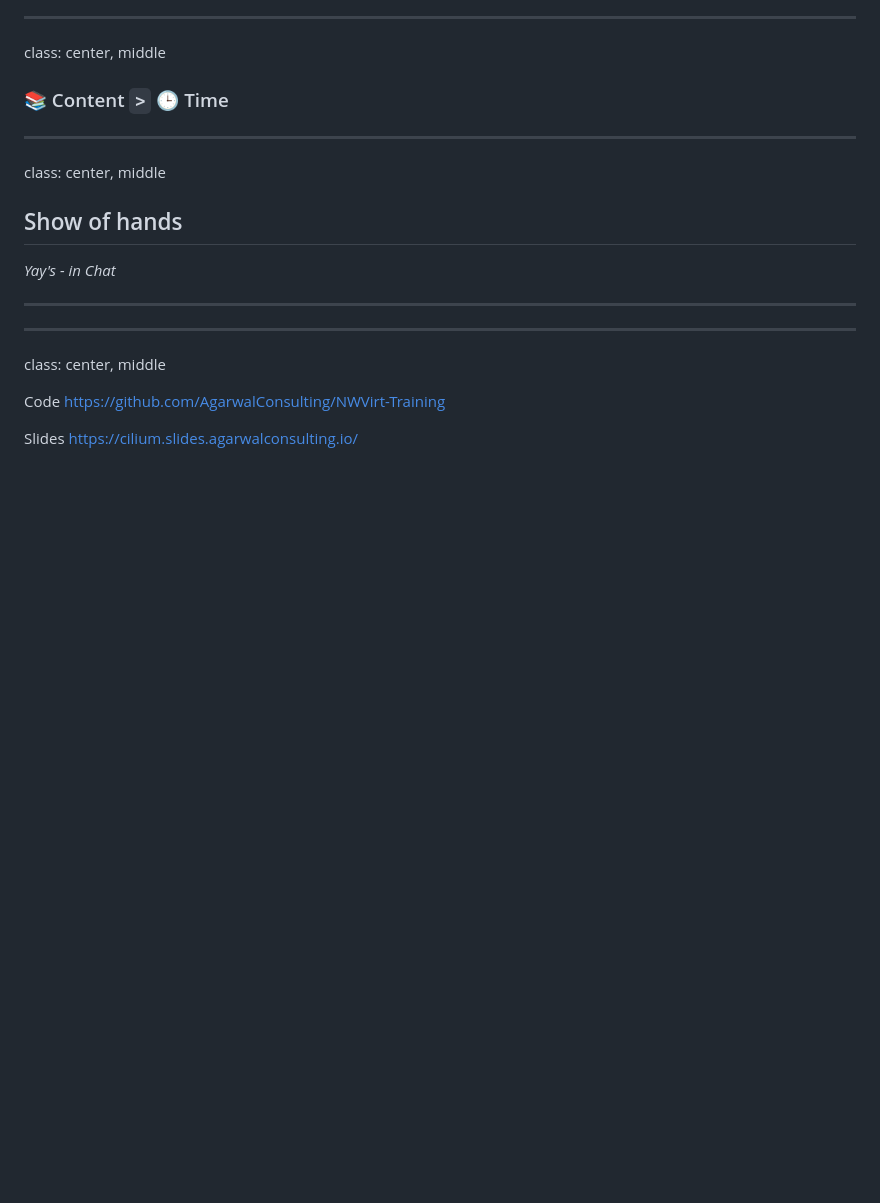
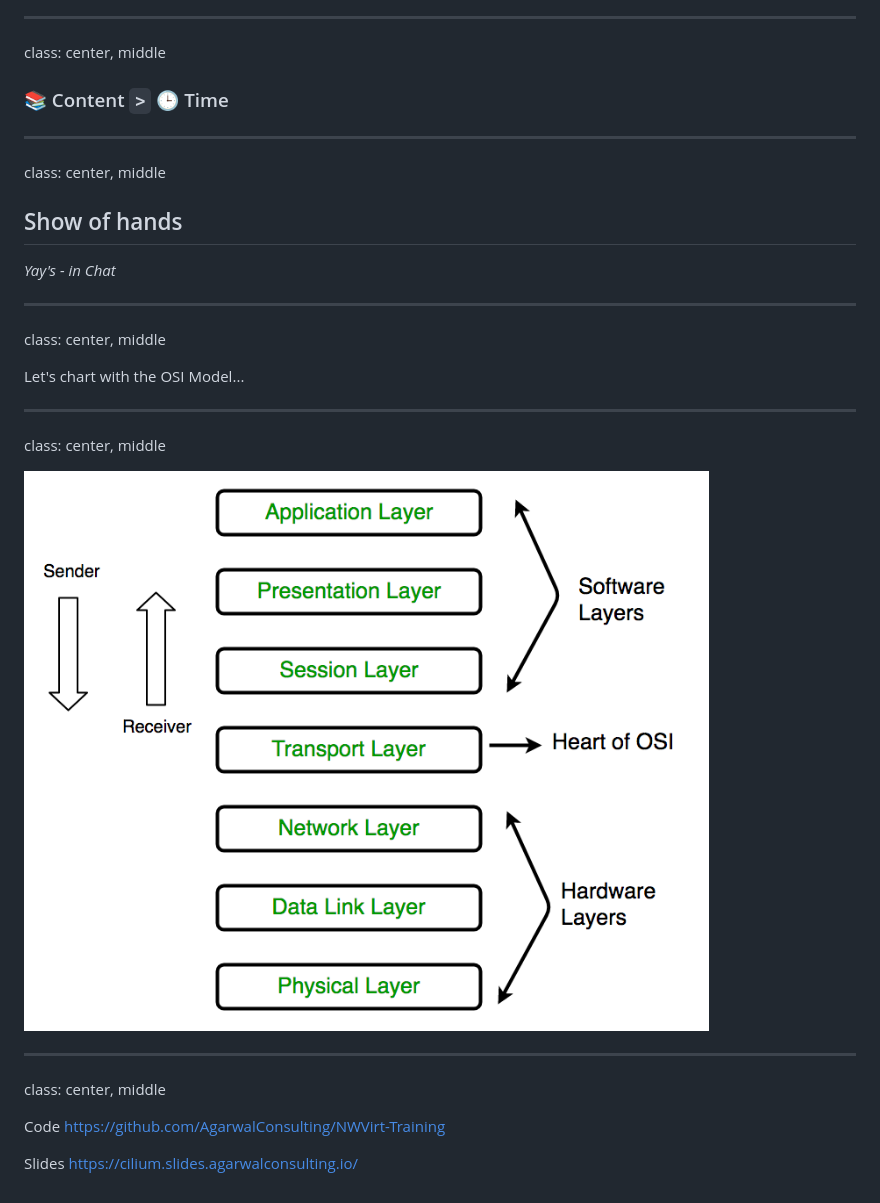
Before and after one commit to AgarwalConsulting/NWVirt-Training, a Markdown page: slides.md, the part around the change. GitHub-like rendering; pictures changed too: assets/images/osi-simple.png (added); blank space fills up the shorter version.

```diff
--- a/slides.md
+++ b/slides.md
@@ -146,7 +146,14 @@ class: center, middle
 *Yay's - in Chat*
 
 ---
+class: center, middle
 
+Let's chart with the OSI Model...
+
+---
+class: center, middle
+
+![OSI Model Simple](assets/images/osi-simple.png)
 
 ---
 class: center, middle
```
Also changed, not shown: assets/images/osi-ip-suite.jpg (added), assets/images/osi-layers.png (deleted), assets/images/osi-model-7-layers.jpg (added), 14 other files.
